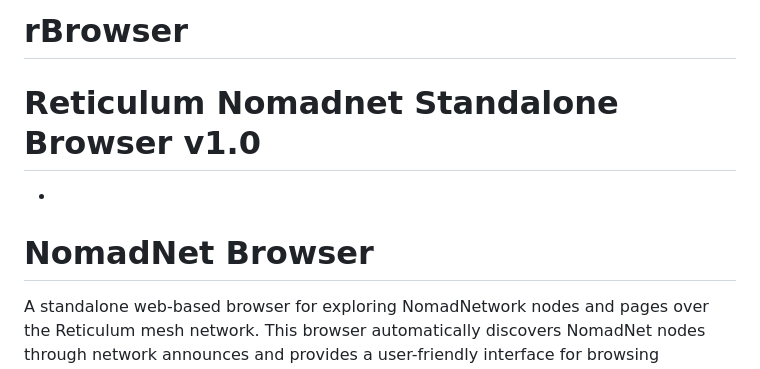
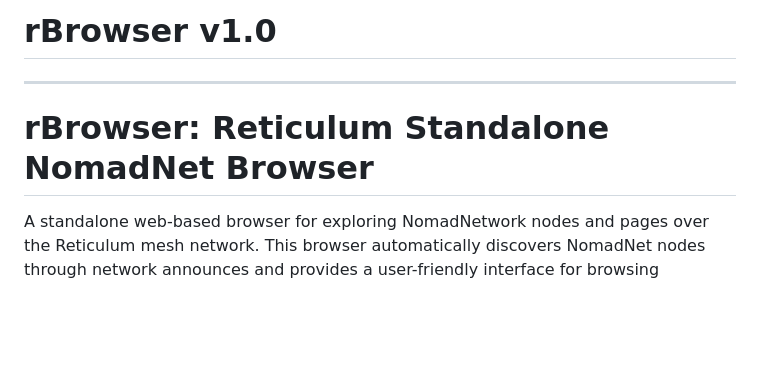
Before and after one commit to fr33n0w/rBrowser, a Markdown page: README.md, the part around the change. Rendered like a GitHub page; blank space fills up the shorter version.

```diff
--- a/README.md
+++ b/README.md
@@ -1,8 +1,8 @@
-# rBrowser
-# Reticulum Nomadnet Standalone Browser v1.0
--
+# rBrowser v1.0
 
-# NomadNet Browser
+-----
+
+# rBrowser: Reticulum Standalone NomadNet Browser
 
 A standalone web-based browser for exploring NomadNetwork nodes and pages over the Reticulum mesh network. This browser automatically discovers NomadNet nodes through network announces and provides a user-friendly interface for browsing distributed content with Micron markup support.
 
```
